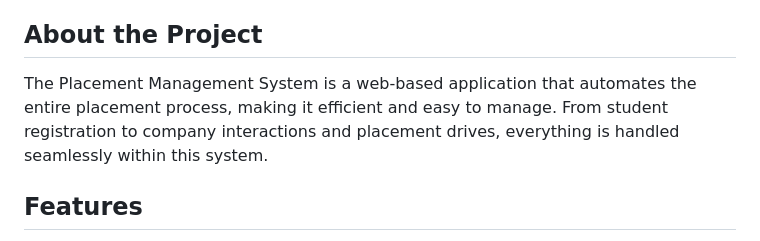
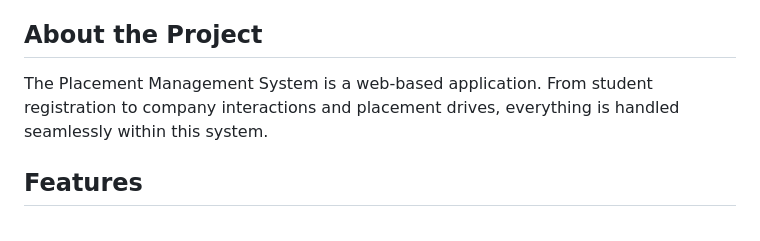
Before and after one commit to Abhidongre/Placement-management-system, a Markdown page: README.md, the part around the change. Rendered like a GitHub page.

```diff
--- a/README.md
+++ b/README.md
@@ -15,7 +15,7 @@ Welcome to the **Placement Management System** repository! This project is desig
 
 ## About the Project
 
-The Placement Management System is a web-based application that automates the entire placement process, making it efficient and easy to manage. From student registration to company interactions and placement drives, everything is handled seamlessly within this system.
+The Placement Management System is a web-based application. From student registration to company interactions and placement drives, everything is handled seamlessly within this system.
 
 ## Features
 
```
